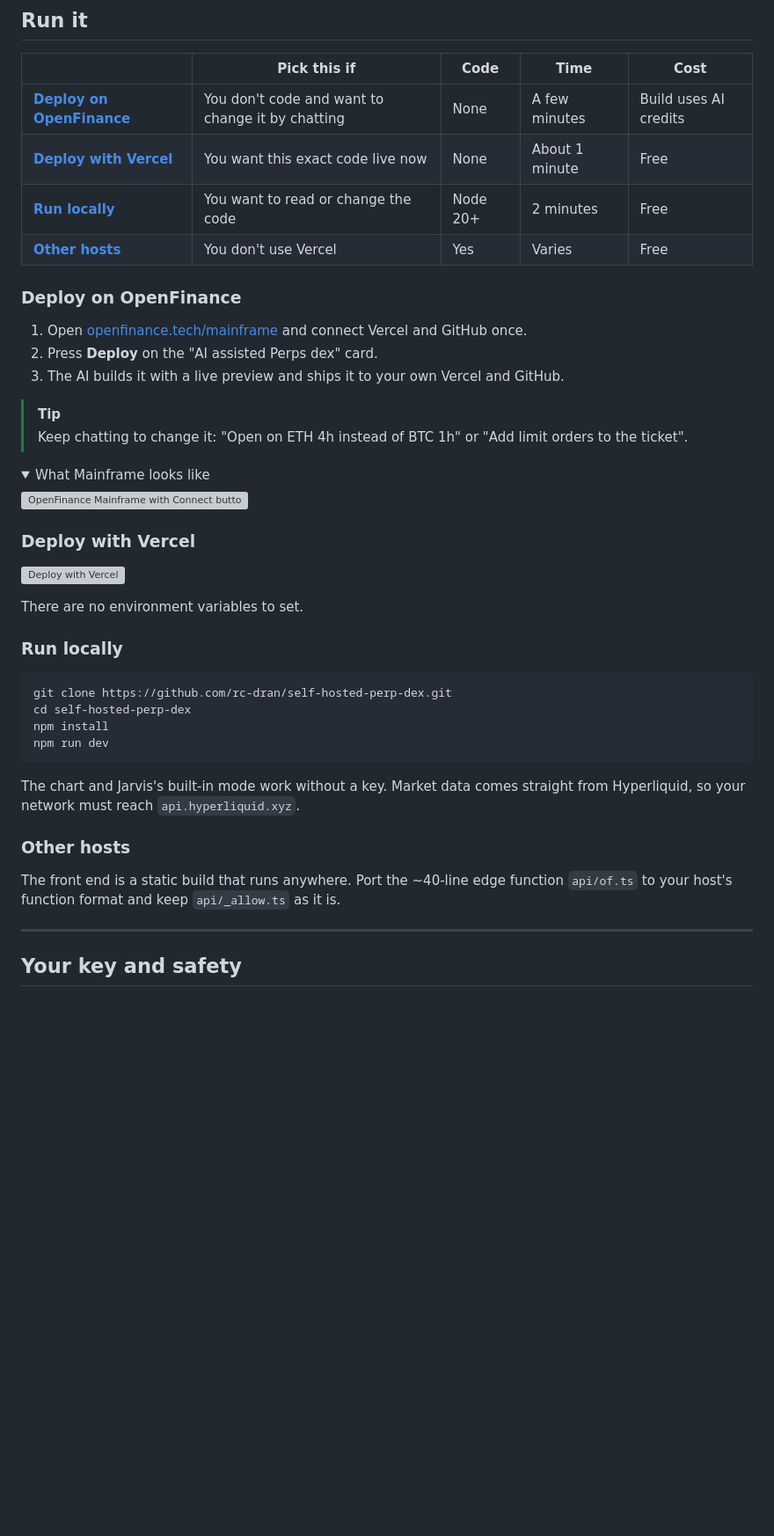
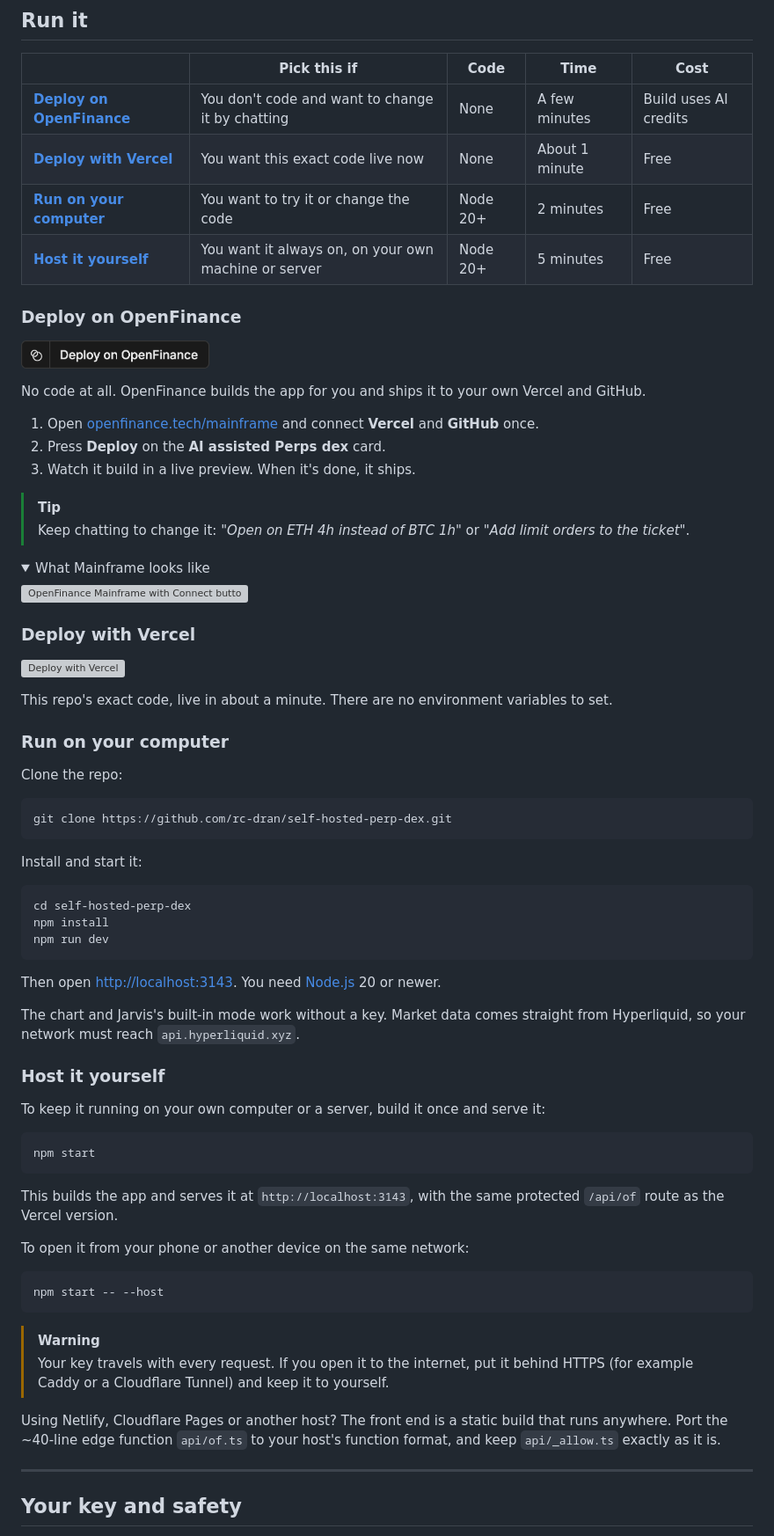
Before and after one commit to rc-dran/self-hosted-perp-dex, a Markdown page: README.md, the part around the change. Shown at 88% size. Rendered like a GitHub page; pictures changed too: docs/images/deploy-on-openfinance.png (added); folded sections open; blank space fills up the shorter version; grey boxes are pictures that could not be loaded.

Commit message:
README: Deploy on OpenFinance button, spaced Run it steps, Host it yourself
Adds npm start (build + preview with the allowlisted /api/of proxy).

Co-Authored-By: Claude Opus 5.5 <noreply@anthropic.com>

````diff
--- a/README.md
+++ b/README.md
@@ -54,17 +54,21 @@ Your own trading terminal for Hyperliquid perpetuals, with an AI agent that read
 |---|---|---|---|---|
 | **[Deploy on OpenFinance](#deploy-on-openfinance)** | You don't code and want to change it by chatting | None | A few minutes | Build uses AI credits |
 | **[Deploy with Vercel](#deploy-with-vercel)** | You want this exact code live now | None | About 1 minute | Free |
-| **[Run locally](#run-locally)** | You want to read or change the code | Node 20+ | 2 minutes | Free |
-| **[Other hosts](#other-hosts)** | You don't use Vercel | Yes | Varies | Free |
+| **[Run on your computer](#run-on-your-computer)** | You want to try it or change the code | Node 20+ | 2 minutes | Free |
+| **[Host it yourself](#host-it-yourself)** | You want it always on, on your own machine or server | Node 20+ | 5 minutes | Free |
 
 ### Deploy on OpenFinance
 
-1. Open [openfinance.tech/mainframe](https://openfinance.tech/mainframe) and connect Vercel and GitHub once.
-2. Press **Deploy** on the "AI assisted Perps dex" card.
-3. The AI builds it with a live preview and ships it to your own Vercel and GitHub.
+<a href="https://openfinance.tech/mainframe"><img src="docs/images/deploy-on-openfinance.png" alt="Deploy on OpenFinance" height="32" /></a>
+
+No code at all. OpenFinance builds the app for you and ships it to your own Vercel and GitHub.
+
+1. Open [openfinance.tech/mainframe](https://openfinance.tech/mainframe) and connect **Vercel** and **GitHub** once.
+2. Press **Deploy** on the **AI assisted Perps dex** card.
+3. Watch it build in a live preview. When it's done, it ships.
 
 > [!TIP]
-> Keep chatting to change it: "Open on ETH 4h instead of BTC 1h" or "Add limit orders to the ticket".
+> Keep chatting to change it: *"Open on ETH 4h instead of BTC 1h"* or *"Add limit orders to the ticket"*.
 
 <details>
 <summary>What Mainframe looks like</summary>
@@ -77,22 +81,48 @@ Your own trading terminal for Hyperliquid perpetuals, with an AI agent that read
 
 [![Deploy with Vercel](https://vercel.com/button)](https://vercel.com/new/clone?repository-url=https%3A%2F%2Fgithub.com%2Frc-dran%2Fself-hosted-perp-dex&project-name=self-hosted-perp-dex&repository-name=self-hosted-perp-dex)
 
-There are no environment variables to set.
+This repo's exact code, live in about a minute. There are no environment variables to set.
 
-### Run locally
+### Run on your computer
+
+Clone the repo:
 
 ```bash
 git clone https://github.com/rc-dran/self-hosted-perp-dex.git
+```
+
+Install and start it:
+
+```bash
 cd self-hosted-perp-dex
 npm install
 npm run dev
 ```
 
+Then open [http://localhost:3143](http://localhost:3143). You need [Node.js](https://nodejs.org) 20 or newer.
+
 The chart and Jarvis's built-in mode work without a key. Market data comes straight from Hyperliquid, so your network must reach `api.hyperliquid.xyz`.
 
-### Other hosts
+### Host it yourself
 
-The front end is a static build that runs anywhere. Port the ~40-line edge function `api/of.ts` to your host's function format and keep `api/_allow.ts` as it is.
+To keep it running on your own computer or a server, build it once and serve it:
+
+```bash
+npm start
+```
+
+This builds the app and serves it at `http://localhost:3143`, with the same protected `/api/of` route as the Vercel version.
+
+To open it from your phone or another device on the same network:
+
+```bash
+npm start -- --host
+```
+
+> [!WARNING]
+> Your key travels with every request. If you open it to the internet, put it behind HTTPS (for example Caddy or a Cloudflare Tunnel) and keep it to yourself.
+
+Using Netlify, Cloudflare Pages or another host? The front end is a static build that runs anywhere. Port the ~40-line edge function `api/of.ts` to your host's function format, and keep `api/_allow.ts` exactly as it is.
 
 ---
 
````
Also changed, not shown: 1 other file.
